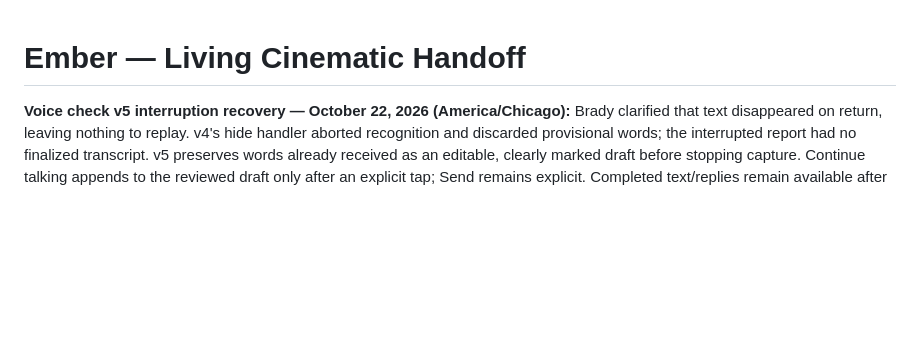
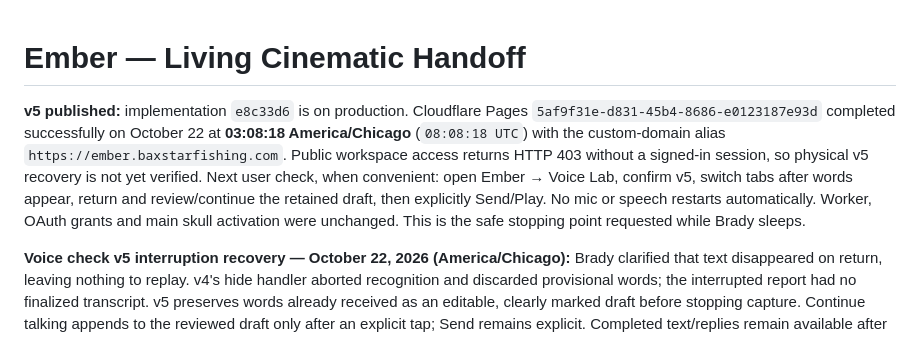
Before and after one commit to baxstarcode/baxstar-ember, a Markdown page: HANDOFF-CINEMATIC.md, the part around the change. Rendered like a GitHub page; blank space fills up the shorter version.

Commit message:
Record v5 production publication and recovery check

```diff
--- a/HANDOFF-CINEMATIC.md
+++ b/HANDOFF-CINEMATIC.md
@@ -1,4 +1,15 @@
 # Ember — Living Cinematic Handoff
+
+**v5 published:** implementation `e8c33d6` is on production. Cloudflare Pages
+`5af9f31e-d831-45b4-8686-e0123187e93d` completed successfully on October 22 at
+**03:08:18 America/Chicago** (`08:08:18 UTC`) with the custom-domain alias
+`https://ember.baxstarfishing.com`. Public workspace access returns HTTP 403 without
+a signed-in session, so physical v5 recovery is not yet verified. Next user check,
+when convenient: open Ember → Voice Lab, confirm v5, switch tabs after words appear,
+return and review/continue the retained draft, then explicitly Send/Play. No mic
+or speech restarts automatically. Worker, OAuth grants and main skull activation
+were unchanged. This is the safe stopping point requested while Brady sleeps.
+
 
 **Voice check v5 interruption recovery — October 22, 2026 (America/Chicago):**
 Brady clarified that text disappeared on return, leaving nothing to replay. v4's
```
Also changed, not shown: docs/CURRENT-STATE.md (+11 -0 lines).
